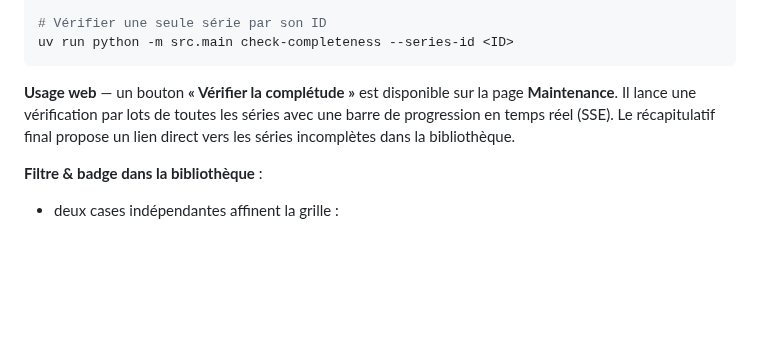
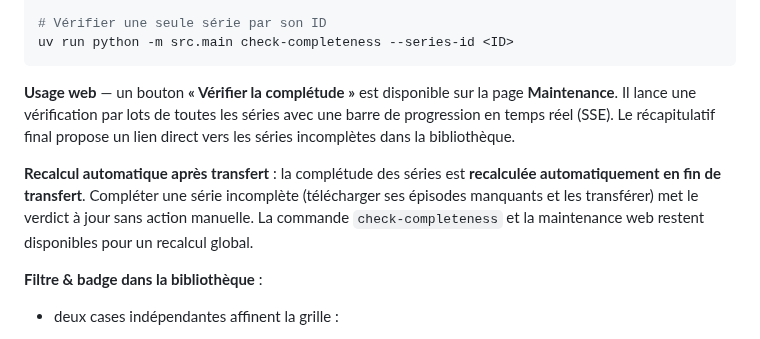
Before and after one commit to jpokinter87/cine_org, a Markdown page: README.md, the part around the change. Rendered like a GitHub page; blank space fills up the shorter version.

Commit message:
docs: recalcul complétude automatique après transfert

```diff
--- a/README.md
+++ b/README.md
@@ -1052,6 +1052,8 @@ uv run python -m src.main check-completeness --series-id <ID>
 
 **Usage web** — un bouton **« Vérifier la complétude »** est disponible sur la page **Maintenance**. Il lance une vérification par lots de toutes les séries avec une barre de progression en temps réel (SSE). Le récapitulatif final propose un lien direct vers les séries incomplètes dans la bibliothèque.
 
+**Recalcul automatique après transfert** : la complétude des séries est **recalculée automatiquement en fin de transfert**. Compléter une série incomplète (télécharger ses épisodes manquants et les transférer) met le verdict à jour sans action manuelle. La commande `check-completeness` et la maintenance web restent disponibles pour un recalcul global.
+
 **Filtre & badge dans la bibliothèque** :
 
 - deux cases indépendantes affinent la grille :
```
